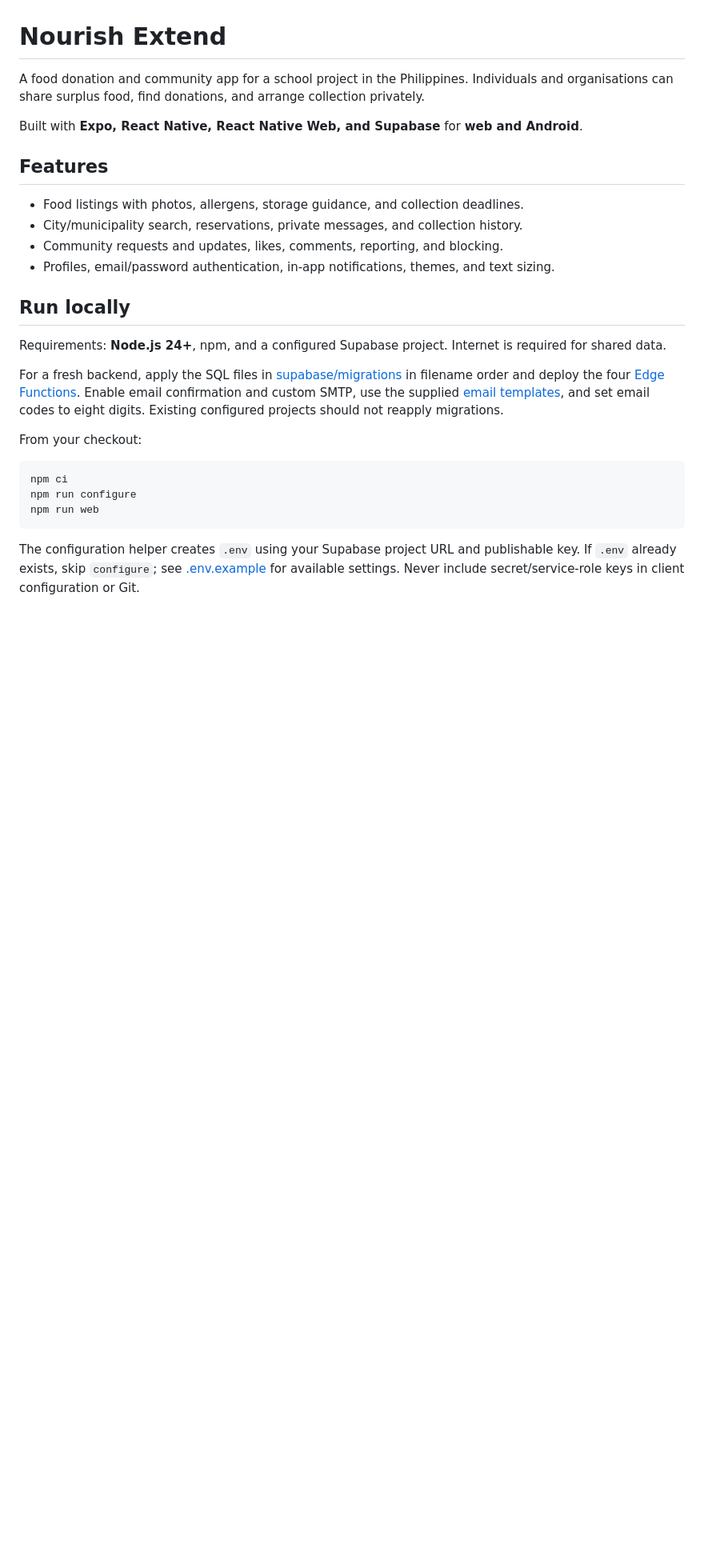
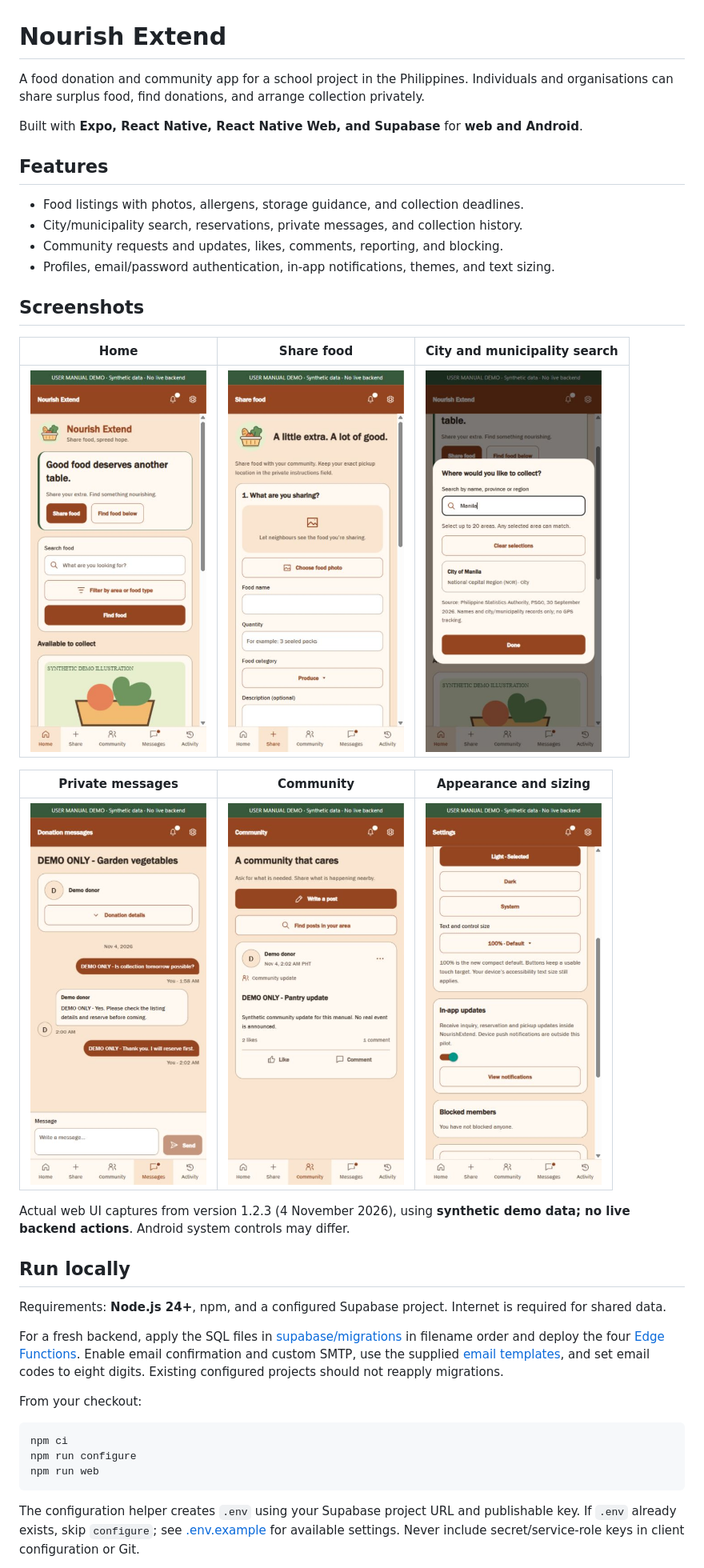
Before and after one commit to kousagii/NourishExtend, a Markdown page: README.md, the part around the change. Shown at 80% size. Rendered like a GitHub page; pictures changed too: Images/readme/community-demo.jpg (added), Images/readme/home-demo.jpg (added), Images/readme/location-search-demo.jpg (added); blank space fills up the shorter version.

Commit message:
added screenshots in readme

```diff
--- a/README.md
+++ b/README.md
@@ -10,6 +10,18 @@ Built with **Expo, React Native, React Native Web, and Supabase** for **web and
 - City/municipality search, reservations, private messages, and collection history.
 - Community requests and updates, likes, comments, reporting, and blocking.
 - Profiles, email/password authentication, in-app notifications, themes, and text sizing.
+
+## Screenshots
+
+| Home | Share food | City and municipality search |
+| --- | --- | --- |
+| <img src="Images/readme/home-demo.jpg" alt="Home with food search and donation navigation" width="220"> | <img src="Images/readme/share-food-demo.jpg" alt="Food donation form with photo, quantity and category fields" width="220"> | <img src="Images/readme/location-search-demo.jpg" alt="Searchable city and municipality selector" width="220"> |
+
+| Private messages | Community | Appearance and sizing |
+| --- | --- | --- |
+| <img src="Images/readme/messages-demo.jpg" alt="Private inquiry conversation with message bubbles" width="220"> | <img src="Images/readme/community-demo.jpg" alt="Community post with Like, Comment and options controls" width="220"> | <img src="Images/readme/settings-demo.jpg" alt="Settings for Light, Dark, System and text size" width="220"> |
+
+Actual web UI captures from version 1.2.3 (4 November 2026), using **synthetic demo data; no live backend actions**. Android system controls may differ.
 
 ## Run locally
 
```
Also changed, not shown: 2 other files.
